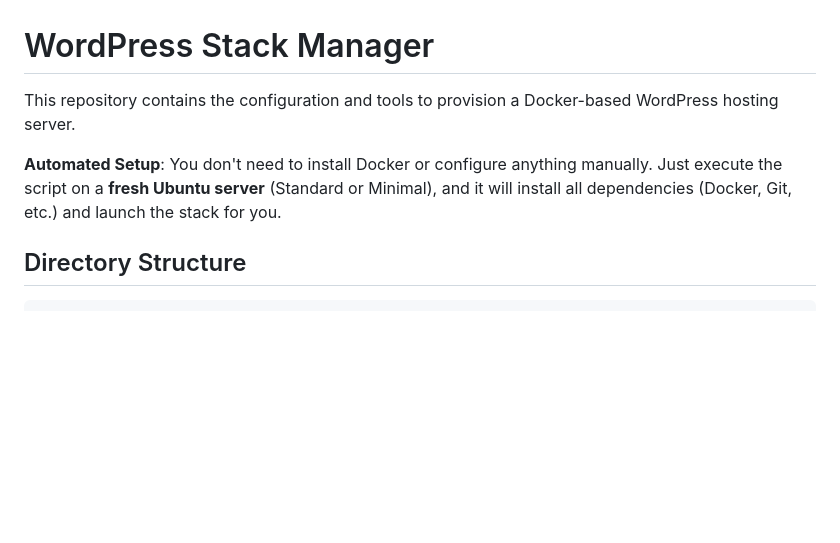
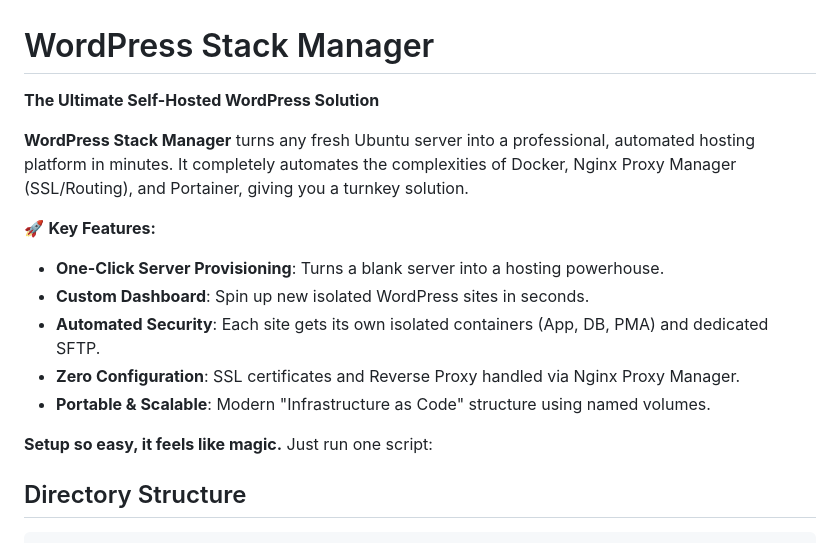
Before and after one commit to cryptooth/WordPress-Stack-Manager, a Markdown page: README.md, the part around the change. GitHub-like rendering; blank space fills up the shorter version.

Commit message:
Docs: Update introduction with enhanced features list

````diff
--- a/README.md
+++ b/README.md
@@ -1,9 +1,17 @@
 # WordPress Stack Manager
 
-This repository contains the configuration and tools to provision a Docker-based WordPress hosting server.
+**The Ultimate Self-Hosted WordPress Solution**
 
-**Automated Setup**: You don't need to install Docker or configure anything manually.
-Just execute the script on a **fresh Ubuntu server** (Standard or Minimal), and it will install all dependencies (Docker, Git, etc.) and launch the stack for you.
+**WordPress Stack Manager** turns any fresh Ubuntu server into a professional, automated hosting platform in minutes. It completely automates the complexities of Docker, Nginx Proxy Manager (SSL/Routing), and Portainer, giving you a turnkey solution.
+
+🚀 **Key Features:**
+*   **One-Click Server Provisioning**: Turns a blank server into a hosting powerhouse.
+*   **Custom Dashboard**: Spin up new isolated WordPress sites in seconds.
+*   **Automated Security**: Each site gets its own isolated containers (App, DB, PMA) and dedicated SFTP.
+*   **Zero Configuration**: SSL certificates and Reverse Proxy handled via Nginx Proxy Manager.
+*   **Portable & Scalable**: Modern "Infrastructure as Code" structure using named volumes.
+
+**Setup so easy, it feels like magic.** Just run one script:
 
 ## Directory Structure
 ```text
````
